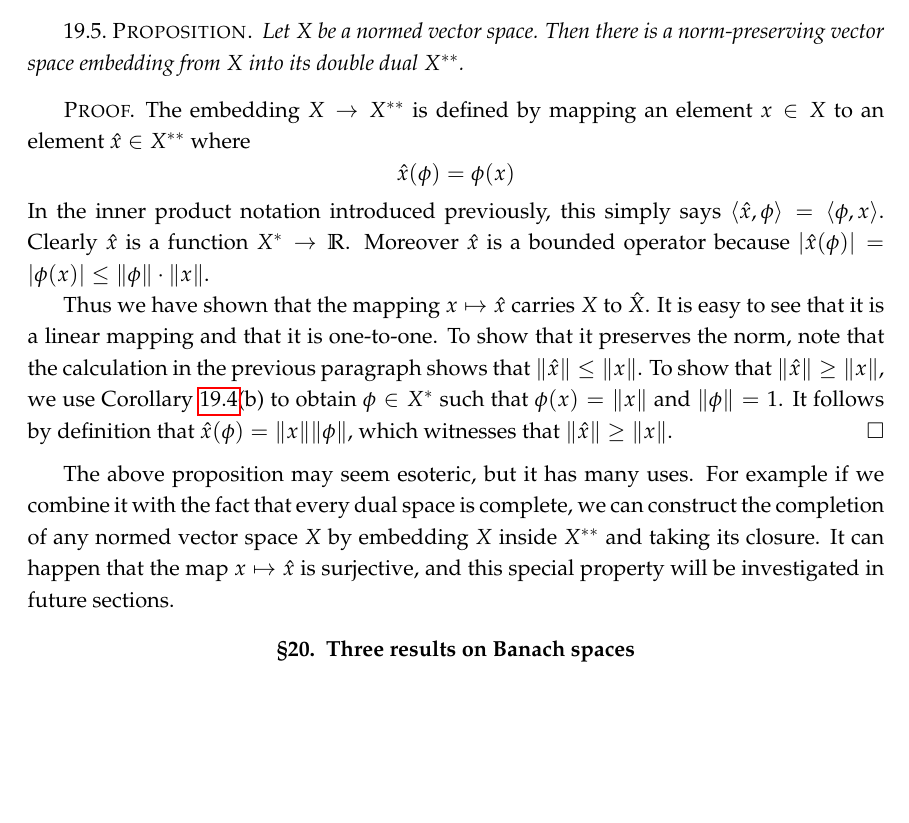
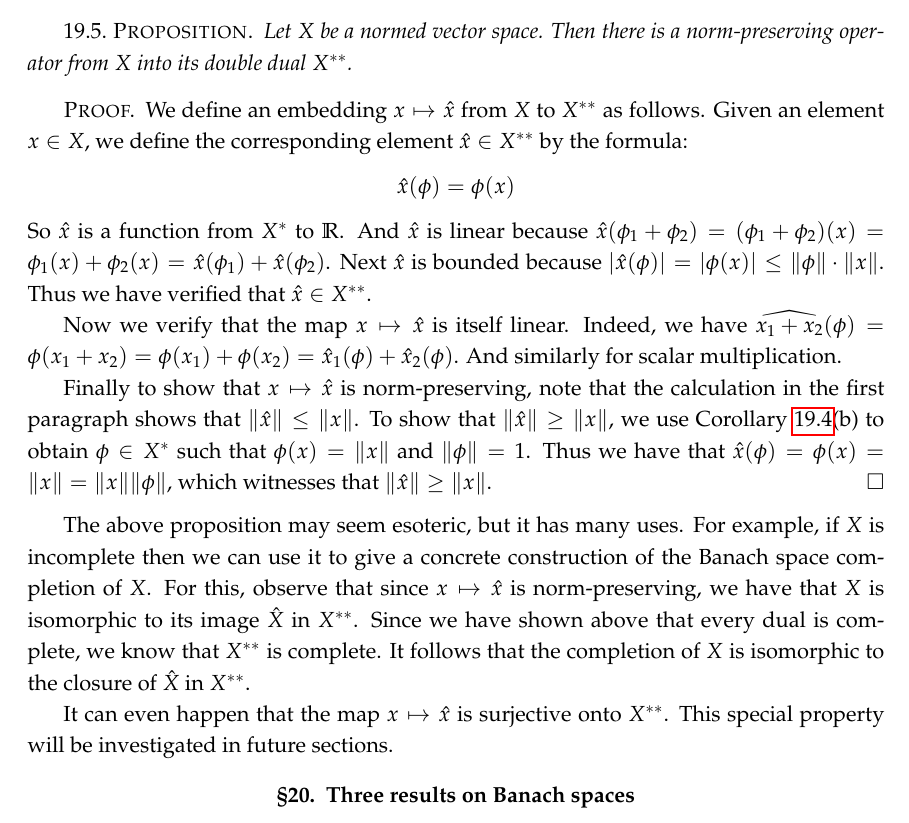
Before and after one commit to yugt/m515, a LaTeX thesis (notes.tex): part of page 52 of 54, cut so that both start at the same text, the shorter picture padded with empty space. Compiled offline with pdfLaTeX.

Commit message:
fixup 19

```diff
--- a/notes.tex
+++ b/notes.tex
@@ -1748,19 +1748,23 @@ By the results of this section, the dual space $X^*$ is always a Banach space wi
 We close this section with the following result about the double dual of a space.
 
 \begin{prop}
-  Let $X$ be a normed vector space. Then there is a norm-preserving vector space embedding from $X$ into its double dual $X^{**}$.
-\end{prop}
-
-\begin{proof}
-  The embedding $X\to X^{**}$ is defined by mapping an element $x\in X$ to an element $\hat x\in X^{**}$ where
+  Let $X$ be a normed vector space. Then there is a norm-preserving operator from $X$ into its double dual $X^{**}$.
+\end{prop}
+
+\begin{proof}
+  We define an embedding $x\mapsto\hat x$ from $X$ to $X^{**}$ as follows. Given an element $x\in X$, we define the corresponding element $\hat x\in X^{**}$ by the formula:
   \[\hat x(\phi)=\phi(x)
   \]
-  In the inner product notation introduced previously, this simply says $\langle\hat x,\phi\rangle=\langle\phi,x\rangle$. Clearly $\hat x$ is a function $X^*\to\RR$. Moreover $\hat x$ is a bounded operator because $|\hat x(\phi)|=|\phi(x)|\leq\|\phi\|\cdot\|x\|$.
-
-  Thus we have shown that the mapping $x\mapsto\hat x$ carries $X$ to $\hat X$. It is easy to see that it is a linear mapping and that it is one-to-one. To show that it preserves the norm, note that the calculation in the previous paragraph shows that $\|\hat x\|\leq\|x\|$. To show that $\|\hat x\|\geq\|x\|$, we use Corollary~\ref{cor:hb2}(b) to obtain $\phi\in X^*$ such that $\phi(x)=\|x\|$ and $\|\phi\|=1$. It follows by definition that $\hat x(\phi)=\|x\|\|\phi\|$, which witnesses that $\|\hat x\|\geq\|x\|$.
-\end{proof}
-
-The above proposition may seem esoteric, but it has many uses. For example if we combine it with the fact that every dual space is complete, we can construct the completion of any normed vector space $X$ by embedding $X$ inside $X^{**}$ and taking its closure. It can happen that the map $x\mapsto\hat x$ is surjective, and this special property will be investigated in future sections.
+  So $\hat x$ is a function from $X^*$ to $\RR$. And $\hat x$ is linear because $\hat x(\phi_1+\phi_2)=(\phi_1+\phi_2)(x)=\phi_1(x)+\phi_2(x)=\hat x(\phi_1)+\hat x(\phi_2)$. Next $\hat x$ is bounded because $|\hat x(\phi)|=|\phi(x)|\leq\|\phi\|\cdot\|x\|$. Thus we have verified that $\hat x\in X^{**}$.
+
+  Now we verify that the map $x\mapsto\hat x$ is itself linear. Indeed, we have $\widehat{x_1+x_2}(\phi)=\phi(x_1+x_2)=\phi(x_1)+\phi(x_2)=\hat x_1(\phi)+\hat x_2(\phi)$. And similarly for scalar multiplication.
+
+  Finally to show that $x\mapsto\hat x$ is norm-preserving, note that the calculation in the first paragraph shows that $\|\hat x\|\leq\|x\|$. To show that $\|\hat x\|\geq\|x\|$, we use Corollary~\ref{cor:hb2}(b) to obtain $\phi\in X^*$ such that $\phi(x)=\|x\|$ and $\|\phi\|=1$. Thus we have that $\hat x(\phi)=\phi(x)=\|x\|=\|x\|\|\phi\|$, which witnesses that $\|\hat x\|\geq\|x\|$.
+\end{proof}
+
+The above proposition may seem esoteric, but it has many uses. For example, if $X$ is incomplete then we can use it to give a concrete construction of the Banach space completion of $X$. For this, observe that since $x\mapsto\hat x$ is norm-preserving, we have that $X$ is isomorphic to its image $\hat X$ in $X^{**}$. Since we have shown above that every dual is complete, we know that $X^{**}$ is complete. It follows that the completion of $X$ is isomorphic to the closure of $\hat X$ in $X^{**}$.
+
+It can even happen that the map $x\mapsto\hat x$ is surjective onto $X^{**}$. This special property will be investigated in future sections.
 
 
 %%%%%%%%%%%%%%%%%%%%%%%%%%%%%%%%%%%%%%%%%%%%%%%%%%
```
